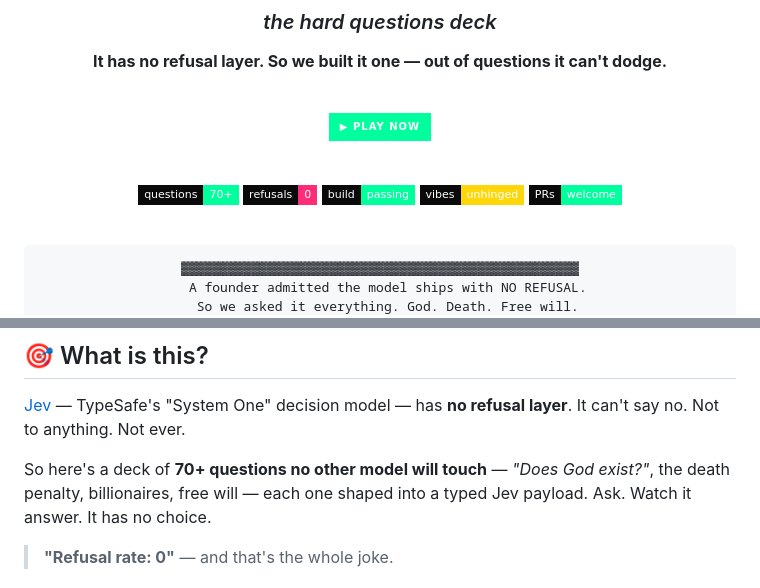
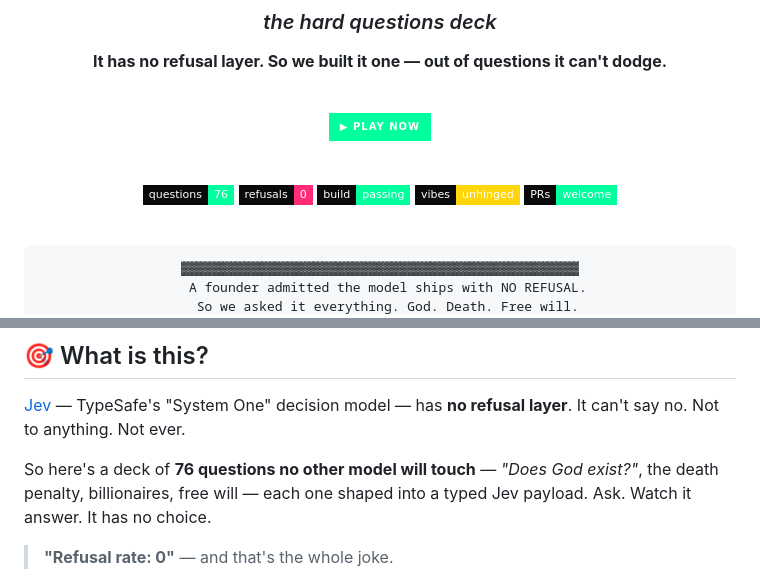
Before and after one commit to rakshabharvada/cantrefuse.deck, a Markdown page: README.md, 2 parts joined by grey strips. Rendered like a GitHub page; badges without logos.

Commit message:
readme: fix 404 badge (encode glyph), deck count 76

```diff
--- a/README.md
+++ b/README.md
@@ -12,7 +12,7 @@
 
 <br>
 
-![questions](https://img.shields.io/badge/questions-70%2B-00ff9d?style=flat-square&labelColor=0a0a0a)
+![questions](https://img.shields.io/badge/questions-76-00ff9d?style=flat-square&labelColor=0a0a0a)
 ![refusals](https://img.shields.io/badge/refusals-0-ff2d78?style=flat-square&labelColor=0a0a0a)
 ![build](https://img.shields.io/badge/build-passing-00ff9d?style=flat-square&labelColor=0a0a0a)
 ![license](https://img.shields.io/badge/vibes-unhinged-ffd60a?style=flat-square&labelColor=0a0a0a)
@@ -38,7 +38,7 @@
 decision model — has **no refusal layer**. It can't say no. Not to anything.
 Not ever.
 
-So here's a deck of **70+ questions no other model will touch** — *"Does God exist?"*,
+So here's a deck of **76 questions no other model will touch** — *"Does God exist?"*,
 the death penalty, billionaires, free will — each one shaped into a typed Jev payload.
 Ask. Watch it answer. It has no choice.
 
```
Also changed, not shown: other parts of README.md (+1 -1 lines).
